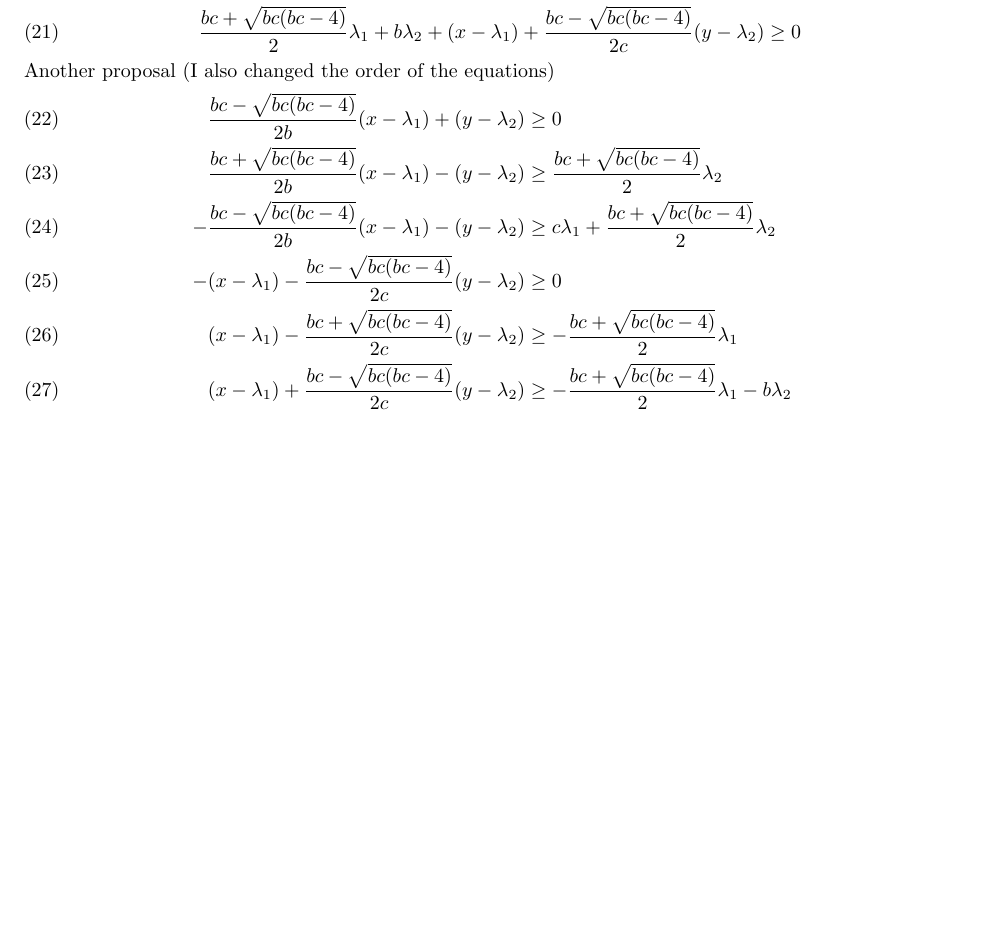
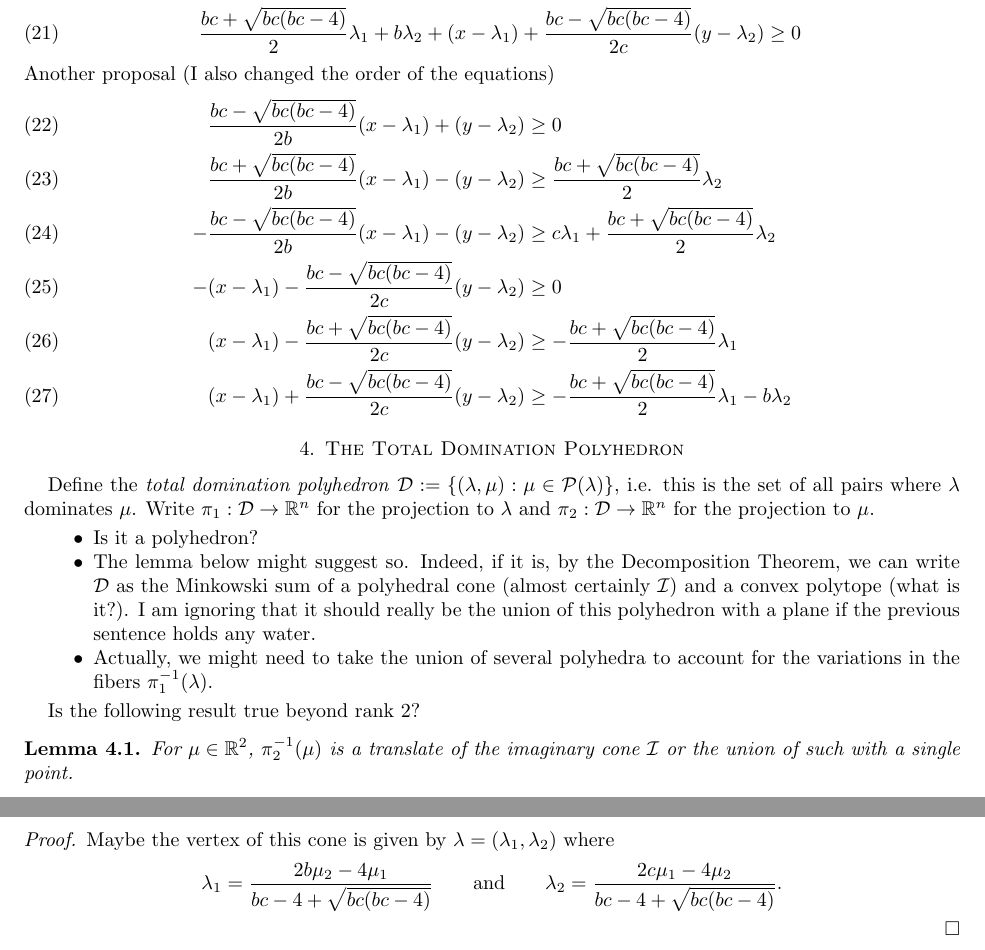
Before and after one commit to drupel/DominanceRegions, a LaTeX paper (dominance_regions.tex): part of page 8 of 8 before the commit and two parts of pages 8 and 9 of 9 after it, the two joined at a grey line, cut so that both start at the same text, the shorter picture padded with empty space. Compiled offline with pdfLaTeX.

Commit message:
Recording some thoughts in a new section, 'total domination' sounds really cool

```diff
--- a/dominance_regions.tex
+++ b/dominance_regions.tex
@@ -16,6 +16,7 @@
 \newcommand{\bfg}{\mathbf{g}}
 
 \newcommand{\cC}{\mathcal{C}}
+\newcommand{\cD}{\mathcal{D}}
 \newcommand{\cI}{\mathcal{I}}
 \newcommand{\cP}{\mathcal{P}}
 \newcommand{\cQ}{\mathcal{Q}}
@@ -419,4 +425,26 @@
     \\
     (x-\lambda_1)+\frac{b c-\sqrt{b c (b c-4)}}{2 c}(y-\lambda_2) & \geq -\frac{b c+\sqrt{b c (b c-4)}}{2}\lambda_1-b\lambda_2
   \end{align}
+
+  \section{The Total Domination Polyhedron}
+
+  Define the \emph{total domination polyhedron} $\cD:=\{(\lambda,\mu):\mu\in\cP(\lambda)\}$, i.e. this is the set of all pairs where $\lambda$ dominates $\mu$.
+  Write $\pi_1:\cD\to\RR^n$ for the projection to $\lambda$ and $\pi_2:\cD\to\RR^n$ for the projection to $\mu$.
+  \begin{itemize}
+    \item Is it a polyhedron?
+    \item The lemma below might suggest so.
+      Indeed, if it is, by the Decomposition Theorem, we can write $\cD$ as the Minkowski sum of a polyhedral cone (almost certainly $\cI$) and a convex polytope (what is it?).
+      I am ignoring that it should really be the union of this polyhedron with a plane if the previous sentence holds any water.
+    \item Actually, we might need to take the union of several polyhedra to account for the variations in the fibers $\pi_1^{-1}(\lambda)$.
+  \end{itemize}
+
+  Is the following result true beyond rank 2?
+  \begin{lemma}
+    For $\mu\in\RR^2$, $\pi_2^{-1}(\mu)$ is a translate of the imaginary cone $\cI$ or the union of such with a single point.
+  \end{lemma}
+  \begin{proof}
+    Maybe the vertex of this cone is given by $\lambda=(\lambda_1,\lambda_2)$ where
+    \[\lambda_1=\frac{2b\mu_2-4\mu_1}{bc-4+\sqrt{bc(bc-4)}} \qquad \text{and} \qquad \lambda_2=\frac{2c\mu_1-4\mu_2}{bc-4+\sqrt{bc(bc-4)}}.\]
+  \end{proof}
+
 \end{document}
```
Also changed, not shown: dominance_regions.tex (13 more changed lines).
